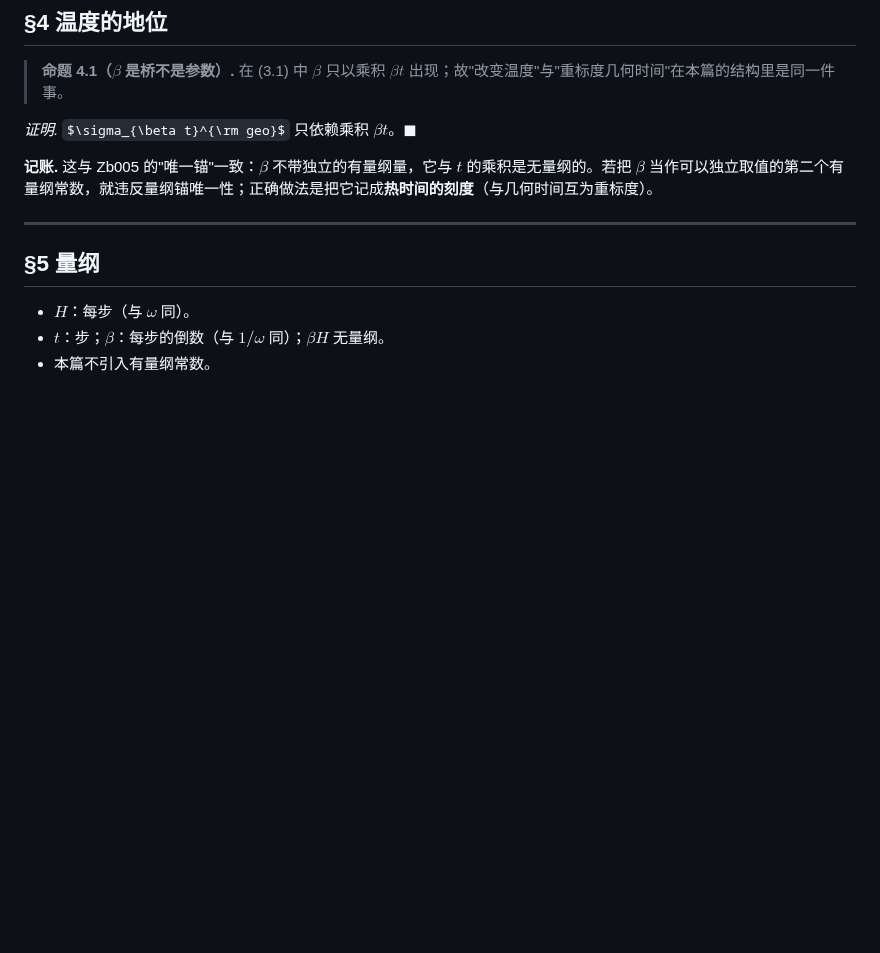
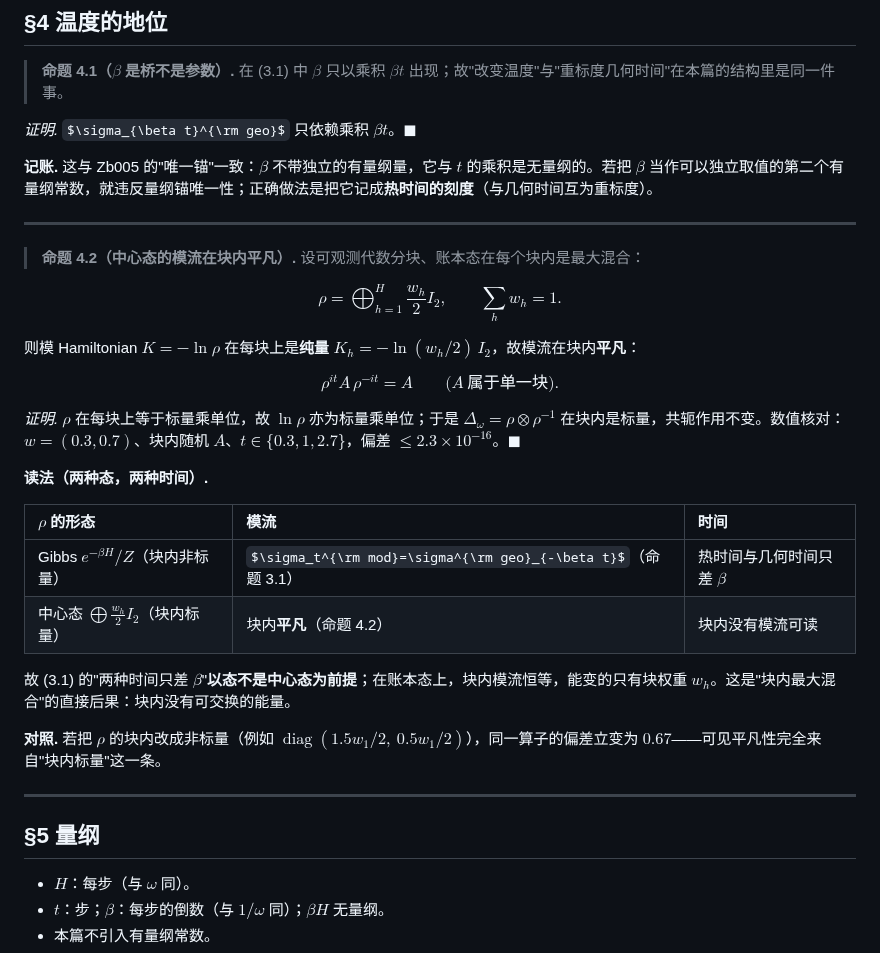
Before and after one commit to sdoygb/Zero, a Markdown page: Zb019_时间与演化：幺正生成元、KMS_条件、几何时间与热时间的分工.md, the part around the change. Drawn GitHub-style; some formulas as TeX source; blank space fills up the shorter version.

Commit message:
旧库整合(QM)：Zb019 加命题4.2——中心态（块内最大混合）使模流在块内平凡，热时间不可读；数值偏差 2e-16，非标量对照 0.67

```diff
--- a/Zb019_时间与演化：幺正生成元、KMS_条件、几何时间与热时间的分工.md
+++ b/Zb019_时间与演化：幺正生成元、KMS_条件、几何时间与热时间的分工.md
@@ -136,6 +136,35 @@ $\beta$ 是桥：它把两种时间的标度连起来。
 
 ---
 
+> **命题 4.2（中心态的模流在块内平凡）.** 设可观测代数分块、账本态在每个块内是最大混合：
+
+$$
+\rho=\bigoplus_{h=1}^{H}\frac{w_h}{2}I_2,\qquad \sum_hw_h=1 .
+\tag{4.2}
+$$
+
+则模 Hamiltonian $K=-\ln\rho$ 在每块上是**纯量** $K_h=-\ln(w_h/2)\,I_2$，故模流在块内**平凡**：
+
+$$
+\rho^{it}A\,\rho^{-it}=A\qquad\bigl(A\ \text{属于单一块}\bigr).
+\tag{4.3}
+$$
+
+*证明.* $\rho$ 在每块上等于标量乘单位，故 $\ln\rho$ 亦为标量乘单位；于是 $\Delta_\omega=\rho\otimes\rho^{-1}$ 在块内是标量，共轭作用不变。数值核对：$w=(0.3,0.7)$、块内随机 $A$、$t\in\{0.3,1,2.7\}$，偏差 $\le2.3\times10^{-16}$。$\blacksquare$
+
+**读法（两种态，两种时间）.**
+
+| $\rho$ 的形态 | 模流 | 时间 |
+|:--|:--|:--|
+| Gibbs $e^{-\beta H}/Z$（块内非标量） | $\sigma_t^{\rm mod}=\sigma^{\rm geo}_{-\beta t}$（命题 3.1） | 热时间与几何时间只差 $\beta$ |
+| 中心态 $\bigoplus\frac{w_h}{2}I_2$（块内标量） | 块内**平凡**（命题 4.2） | 块内没有模流可读 |
+
+故 (3.1) 的"两种时间只差 $\beta$"**以态不是中心态为前提**；在账本态上，块内模流恒等，能变的只有块权重 $w_h$。这是"块内最大混合"的直接后果：块内没有可交换的能量。
+
+**对照.** 若把 $\rho$ 的块内改成非标量（例如 $\operatorname{diag}(1.5w_1/2,\ 0.5w_1/2)$），同一算子的偏差立变为 $0.67$——可见平凡性完全来自"块内标量"这一条。
+
+---
+
 ## §5 量纲
 
 - $H$：每步（与 $\omega$ 同）。
```
